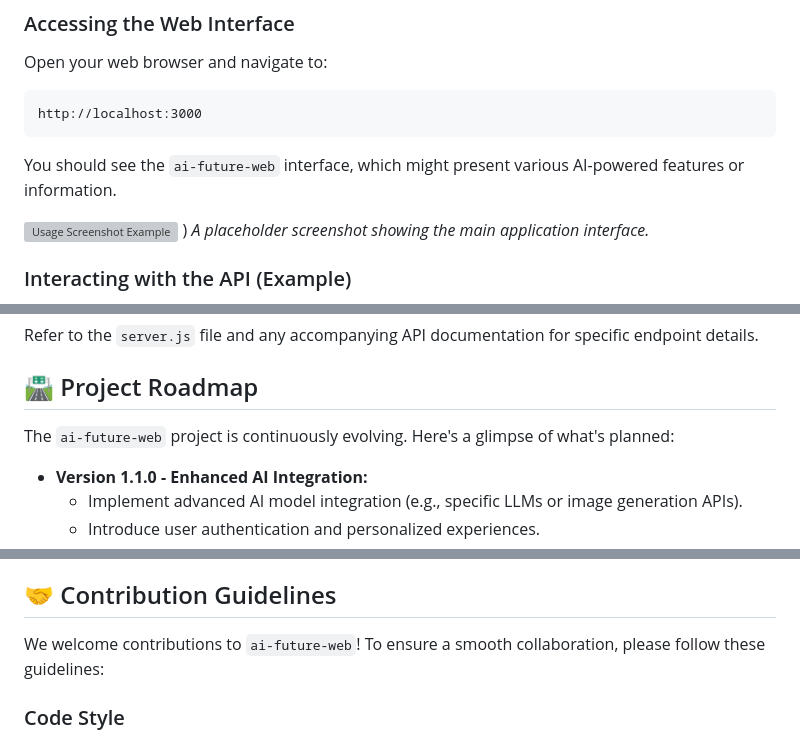
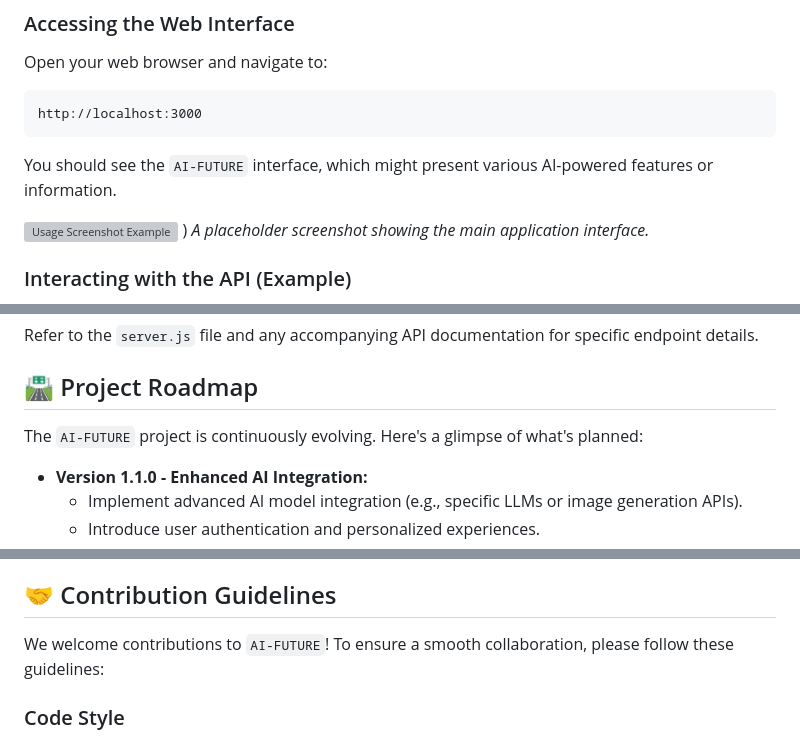
Before and after one commit to vmihiranga/ai-future-web, a Markdown page: README.md, 3 parts joined by grey strips. Drawn GitHub-style; grey boxes are pictures that could not be loaded.

````diff
--- a/README.md
+++ b/README.md
@@ -73,7 +73,7 @@ Open your web browser and navigate to:
 http://localhost:3000
 ```
 
-You should see the `ai-future-web` interface, which might present various AI-powered features or information.
+You should see the `AI-FUTURE` interface, which might present various AI-powered features or information.
 
 ![Usage Screenshot Example](https://i.ibb.co/FkC82Cds/image.png)
 )
@@ -102,7 +102,7 @@ Refer to the `server.js` file and any accompanying API documentation for specifi
 
 ## 🛣️ Project Roadmap
 
-The `ai-future-web` project is continuously evolving. Here's a glimpse of what's planned:
+The `AI-FUTURE` project is continuously evolving. Here's a glimpse of what's planned:
 
 *   **Version 1.1.0 - Enhanced AI Integration:**
     *   Implement advanced AI model integration (e.g., specific LLMs or image generation APIs).
@@ -117,7 +117,7 @@ The `ai-future-web` project is continuously evolving. Here's a glimpse of what's
 
 ## 🤝 Contribution Guidelines
 
-We welcome contributions to `ai-future-web`! To ensure a smooth collaboration, please follow these guidelines:
+We welcome contributions to `AI-FUTURE`! To ensure a smooth collaboration, please follow these guidelines:
 
 ### Code Style
 
````
Also changed, not shown: other parts of README.md (+4 -9 lines).
